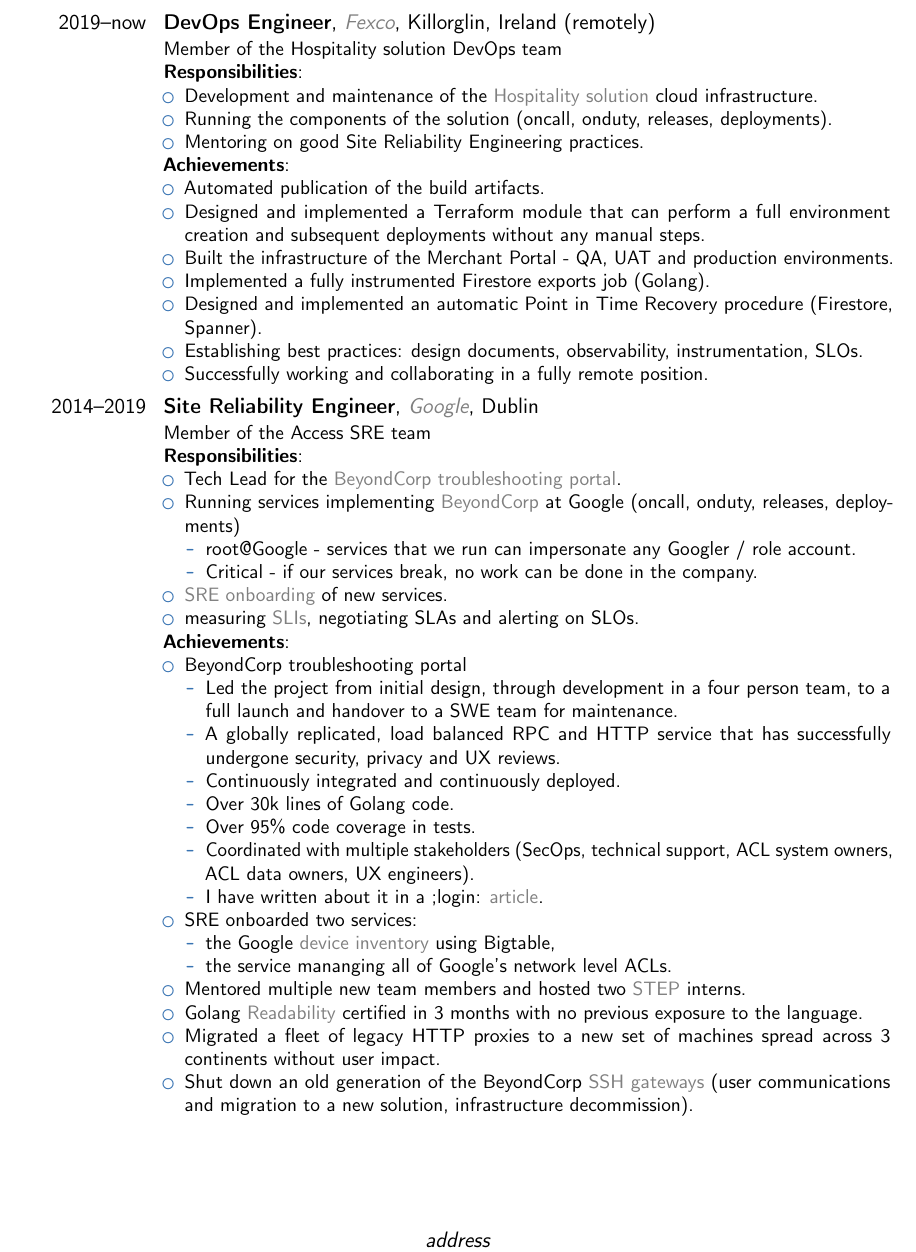
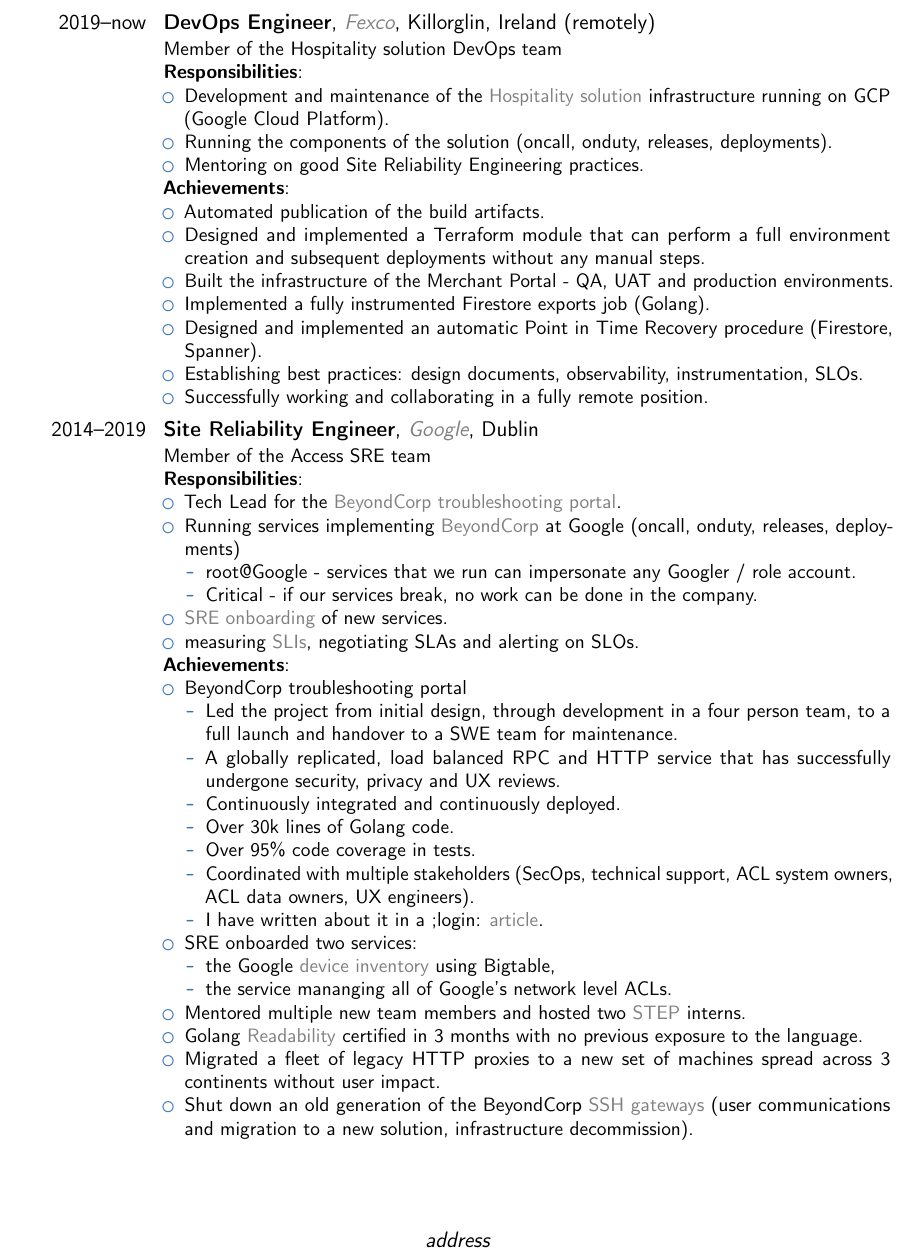
Before and after one commit to filip-zyzniewski/resume, a LaTeX CV (filip_zyzniewski.tex): part of page 2 of 3, cut so that both start at the same text. Compiled offline with pdfLaTeX.

Commit message:
Fix some dead links

```diff
--- a/filip_zyzniewski.tex
+++ b/filip_zyzniewski.tex
@@ -68,8 +68,8 @@
       \textbf{Responsibilities}:
       \begin{itemize}
         \item Development and maintenance of the
-        \href{https://fexco.com/openconnect/hospitality/}{Hospitality solution}
-        cloud infrastructure.
+        \href{http://web.archive.org/web/20200423100452/https://fexco.com/openconnect/hospitality/}{Hospitality solution}
+        infrastructure running on GCP (Google Cloud Platform).
         \item Running the components of the solution (oncall, onduty, releases, deployments).
         \item Mentoring on good Site Reliability Engineering practices.
       \end{itemize}
@@ -131,7 +131,7 @@
           \begin{itemize}
           \item
           the Google
-          \href{https://storage.googleapis.com/pub-tools-public-publication-data/pdf/44860.pdf}{device inventory}
+          \href{https://www.usenix.org/system/files/login/articles/login_spring16_06_osborn.pdf}{device inventory}
           using Bigtable,
           \item the service mananging all of Google's network level ACLs.
         \end{itemize}
```
Also changed, not shown: filip_zyzniewski.tex (2 more changed lines).
